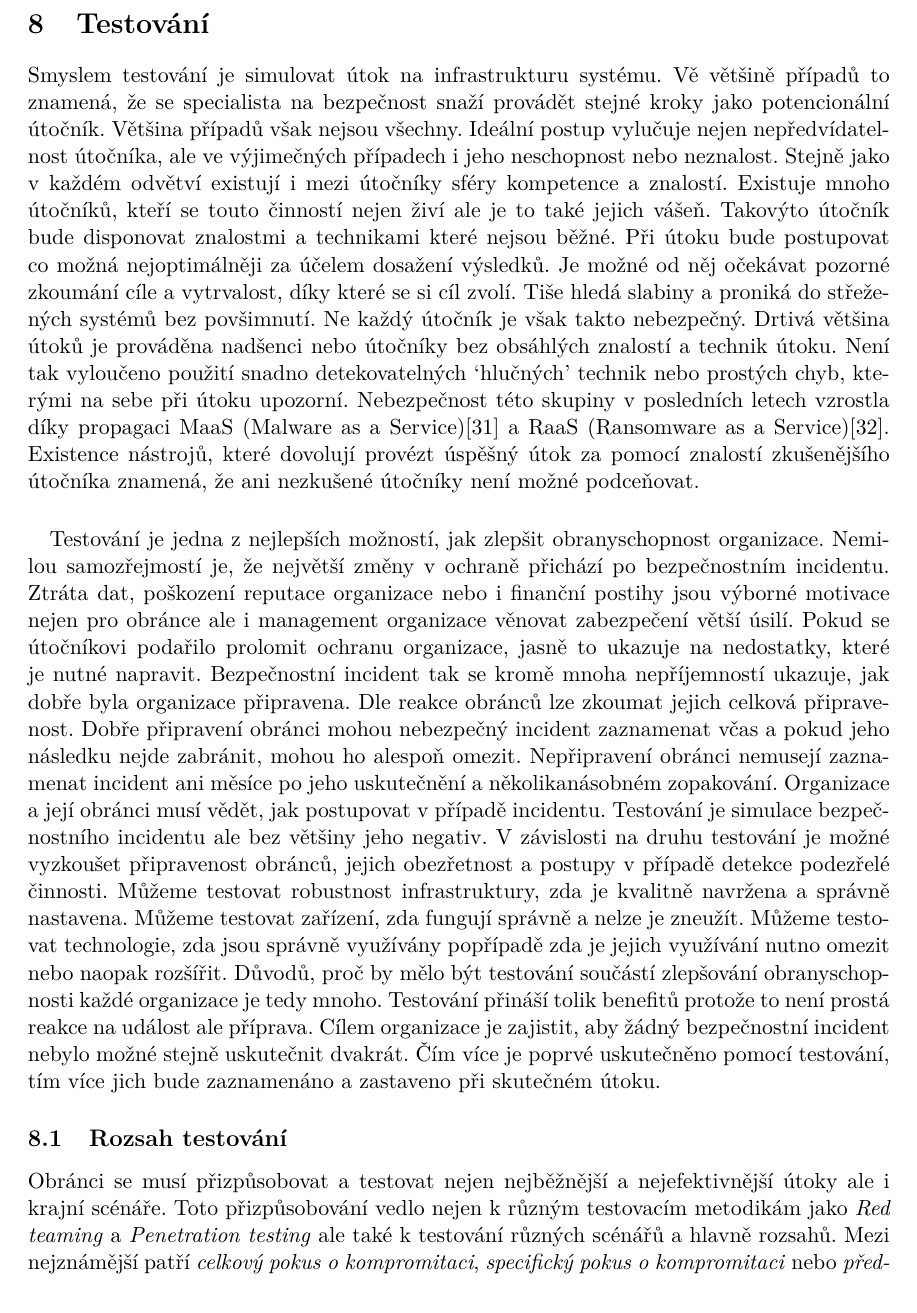
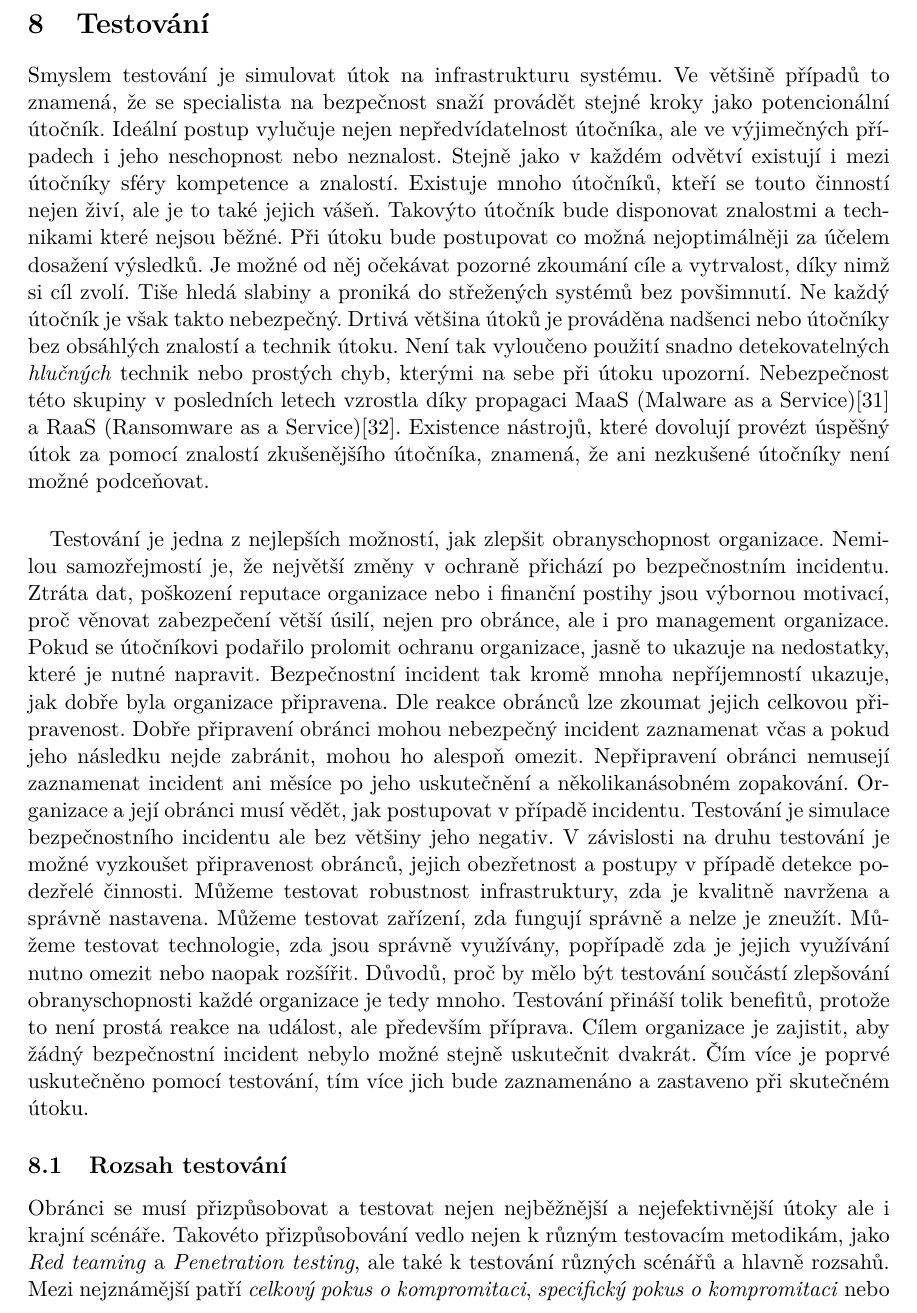
Before and after one commit to bonscji1/tex_UHK_bonsch_diplomka_red_team, a LaTeX thesis (main.tex, which reads content.tex): part of page 35 of 82, cut so that both start at the same text. Compiled offline with pdfLaTeX.

Commit message:
ima done

```diff
--- a/content.tex
+++ b/content.tex
@@ -809,28 +809,27 @@ Je jasné, že v mnoha případech může být obtížné rozeznat, zda se jedn
 
 \section{Testování}\label{sec:testovani}
 Smyslem testování je simulovat útok na infrastrukturu systému.
-Vě většině případů to znamená, že se specialista na bezpečnost snaží provádět stejné kroky jako potencionální útočník.
-Většina případů však nejsou všechny.
+Ve většině případů to znamená, že se specialista na bezpečnost snaží provádět stejné kroky jako potencionální útočník.
 Ideální postup vylučuje nejen nepředvídatelnost útočníka, ale ve výjimečných případech i jeho neschopnost nebo neznalost.
 Stejně jako v každém odvětví existují i mezi útočníky sféry kompetence a znalostí.
-Existuje mnoho útočníků, kteří se touto činností nejen živí ale je to také jejich vášeň.
+Existuje mnoho útočníků, kteří se touto činností nejen živí, ale je to také jejich vášeň.
 Takovýto útočník bude disponovat znalostmi a technikami které nejsou běžné.
 Při útoku bude postupovat co možná nejoptimálněji za účelem dosažení výsledků.
-Je možné od něj očekávat pozorné zkoumání cíle a vytrvalost, díky které se si cíl zvolí.
+Je možné od něj očekávat pozorné zkoumání cíle a vytrvalost, díky nimž si cíl zvolí.
 Tiše hledá slabiny a proniká do střežených systémů bez povšimnutí.
 Ne každý útočník je však takto nebezpečný.
 Drtivá většina útoků je prováděna nadšenci nebo útočníky bez obsáhlých znalostí a technik útoku.
-Není tak vyloučeno použití snadno detekovatelných `hlučných' technik nebo prostých chyb, kterými na sebe při útoku upozorní.
+Není tak vyloučeno použití snadno detekovatelných \textit{hlučných} technik nebo prostých chyb, kterými na sebe při útoku upozorní.
 Nebezpečnost této skupiny v posledních letech vzrostla díky propagaci \firstac{MaaS}\cite{MaaS_ATaT} a \firstac{RaaS}\cite{RaaS_microsoft}.
-Existence nástrojů, které dovolují provézt úspěšný útok za pomocí znalostí zkušenějšího útočníka znamená, že ani nezkušené útočníky není možné podceňovat.
+Existence nástrojů, které dovolují provézt úspěšný útok za pomocí znalostí zkušenějšího útočníka, znamená, že ani nezkušené útočníky není možné podceňovat.
 
 \paragraph{}
 Testování je jedna z nejlepších možností, jak zlepšit obranyschopnost organizace.
 Nemilou samozřejmostí je, že největší změny v ochraně přichází po bezpečnostním incidentu.
-Ztráta dat, poškození reputace organizace nebo i finanční postihy jsou výborné motivace nejen pro obránce ale i management organizace věnovat zabezpečení větší úsilí.
+Ztráta dat, poškození reputace organizace nebo i finanční postihy jsou výbornou motivací, proč věnovat zabezpečení větší úsilí, nejen pro obránce, ale i pro management organizace.
 Pokud se útočníkovi podařilo prolomit ochranu organizace, jasně to ukazuje na nedostatky, které je nutné napravit.
-Bezpečnostní incident tak se kromě mnoha nepříjemností ukazuje, jak dobře byla organizace připravena.
-Dle reakce obránců lze zkoumat jejich celková připravenost.
+Bezpečnostní incident tak kromě mnoha nepříjemností ukazuje, jak dobře byla organizace připravena.
+Dle reakce obránců lze zkoumat jejich celkovou připravenost.
 Dobře připravení obránci mohou nebezpečný incident zaznamenat včas a pokud jeho následku nejde zabránit, mohou ho alespoň omezit.
 Nepřipravení obránci nemusejí zaznamenat incident ani měsíce po jeho uskutečnění a několikanásobném zopakování.
 Organizace a její obránci musí vědět, jak postupovat v případě incidentu.
@@ -838,16 +837,16 @@ Testování je simulace bezpečnostního incidentu ale bez většiny jeho negati
 V závislosti na druhu testování je možné vyzkoušet připravenost obránců, jejich obezřetnost a postupy v případě detekce podezřelé činnosti.
 Můžeme testovat robustnost infrastruktury, zda je kvalitně navržena a správně nastavena.
 Můžeme testovat zařízení, zda fungují správně a nelze je zneužít.
-Můžeme testovat technologie, zda jsou správně využívány popřípadě zda je jejich využívání nutno omezit nebo naopak rozšířit.
+Můžeme testovat technologie, zda jsou správně využívány, popřípadě zda je jejich využívání nutno omezit nebo naopak rozšířit.
 Důvodů, proč by mělo být testování součástí zlepšování obranyschopnosti každé organizace je tedy mnoho.
-Testování přináší tolik benefitů protože to není prostá reakce na událost ale příprava.
+Testování přináší tolik benefitů, protože to není prostá reakce na událost, ale především příprava.
 Cílem organizace je zajistit, aby žádný bezpečnostní incident nebylo možné stejně uskutečnit dvakrát.
 Čím více je poprvé uskutečněno pomocí testování, tím více jich bude zaznamenáno a zastaveno při skutečném útoku.
 
 
 \subsection{Rozsah testování}\label{subsec:rozsah-testovni}
 Obránci se musí přizpůsobovat a testovat nejen nejběžnější a nejefektivnější útoky ale i krajní scénáře.
-Toto přizpůsobování vedlo nejen k různým testovacím metodikám jako \textit{Red teaming} a \textit{Penetration testing} ale také k testování různých scénářů a hlavně rozsahů.
+Takovéto přizpůsobování vedlo nejen k různým testovacím metodikám, jako \textit{Red teaming} a \textit{Penetration testing}, ale také k testování různých scénářů a hlavně rozsahů.
 Mezi nejznámější patří \textit{celkový pokus o kompromitaci}, \textit{specifický pokus o kompromitaci} nebo \textit{předpokládaný kompromis}.
 Je samozřejmé, že každá tato kategorie obsahuje další podkategorie.
 Toto základní rozdělení je však vhodné pro rozpoznání hlavních výzev, složitostí ale i přínosů testování.
```
Also changed, not shown: content.tex (2 more changed lines).
